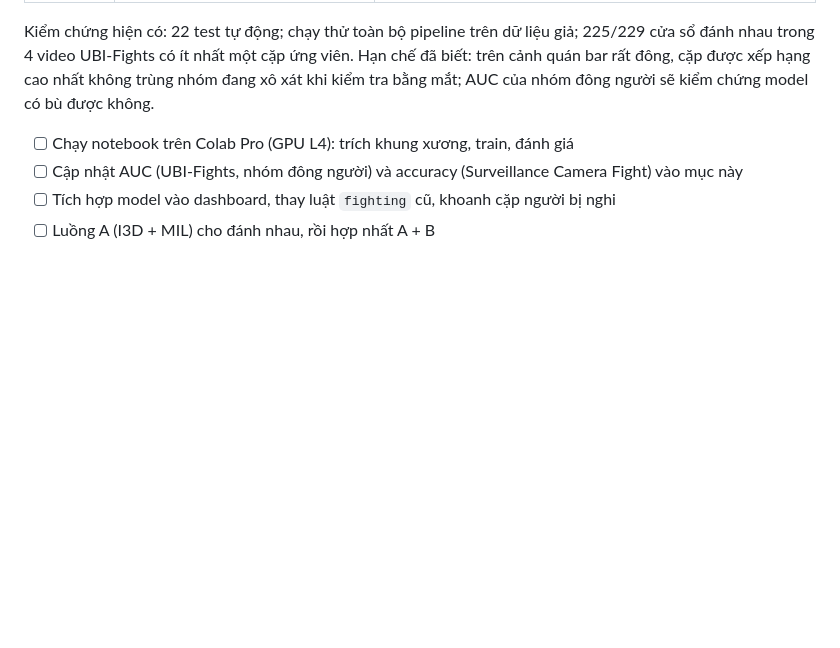
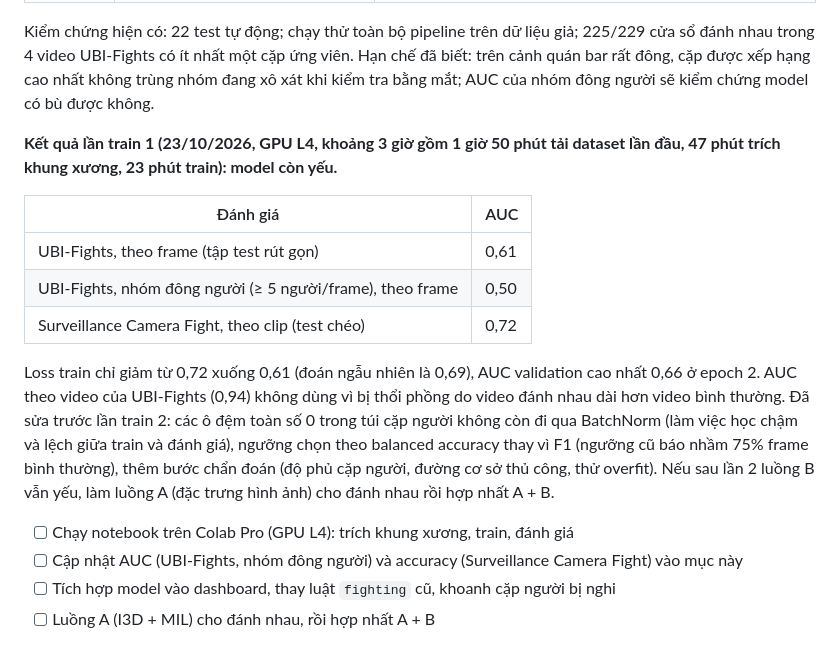
Before and after one commit to TranDuon/anomaly-behavior-detector-system, a Markdown page: docs/BAO_CAO_HUONG_DI.md, the part around the change. GitHub-like rendering; blank space fills up the shorter version.

Commit message:
docs: record first fight training results in the report

```diff
--- a/docs/BAO_CAO_HUONG_DI.md
+++ b/docs/BAO_CAO_HUONG_DI.md
@@ -133,6 +133,16 @@ Các lựa chọn cấu hình đều dựa trên số đo thật (CPU máy local
 
 Kiểm chứng hiện có: 22 test tự động; chạy thử toàn bộ pipeline trên dữ liệu giả; 225/229 cửa sổ đánh nhau trong 4 video UBI-Fights có ít nhất một cặp ứng viên. Hạn chế đã biết: trên cảnh quán bar rất đông, cặp được xếp hạng cao nhất không trùng nhóm đang xô xát khi kiểm tra bằng mắt; AUC của nhóm đông người sẽ kiểm chứng model có bù được không.
 
+**Kết quả lần train 1 (23/10/2026, GPU L4, khoảng 3 giờ gồm 1 giờ 50 phút tải dataset lần đầu, 47 phút trích khung xương, 23 phút train): model còn yếu.**
+
+| Đánh giá | AUC |
+| --- | --- |
+| UBI-Fights, theo frame (tập test rút gọn) | 0,61 |
+| UBI-Fights, nhóm đông người (≥ 5 người/frame), theo frame | 0,50 |
+| Surveillance Camera Fight, theo clip (test chéo) | 0,72 |
+
+Loss train chỉ giảm từ 0,72 xuống 0,61 (đoán ngẫu nhiên là 0,69), AUC validation cao nhất 0,66 ở epoch 2. AUC theo video của UBI-Fights (0,94) không dùng vì bị thổi phồng do video đánh nhau dài hơn video bình thường. Đã sửa trước lần train 2: các ô đệm toàn số 0 trong túi cặp người không còn đi qua BatchNorm (làm việc học chậm và lệch giữa train và đánh giá), ngưỡng chọn theo balanced accuracy thay vì F1 (ngưỡng cũ báo nhầm 75% frame bình thường), thêm bước chẩn đoán (độ phủ cặp người, đường cơ sở thủ công, thử overfit). Nếu sau lần 2 luồng B vẫn yếu, làm luồng A (đặc trưng hình ảnh) cho đánh nhau rồi hợp nhất A + B.
+
 - [ ] Chạy notebook trên Colab Pro (GPU L4): trích khung xương, train, đánh giá
 - [ ] Cập nhật AUC (UBI-Fights, nhóm đông người) và accuracy (Surveillance Camera Fight) vào mục này
 - [ ] Tích hợp model vào dashboard, thay luật `fighting` cũ, khoanh cặp người bị nghi
```
